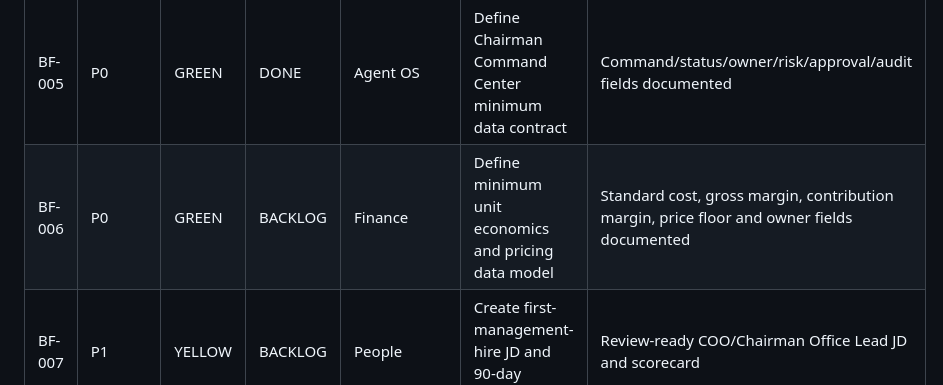
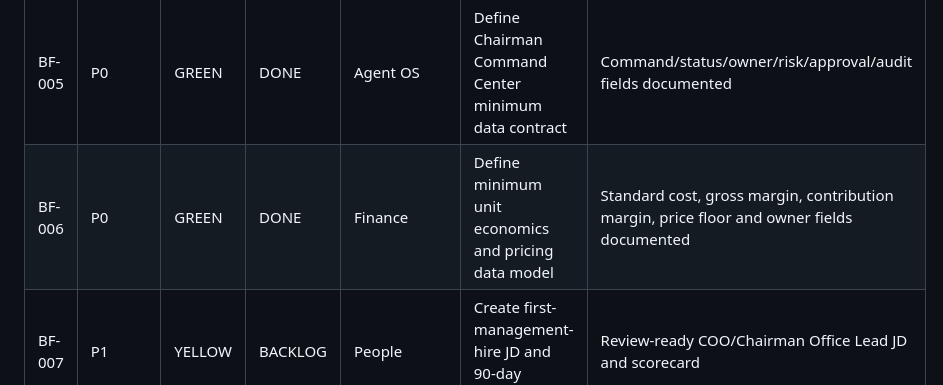
Before and after one commit to guloo-ai/guloo-com, a Markdown page: governance/BUILD_QUEUE.md, the part around the change. GitHub-like rendering.

Commit message:
Close BF-006 unit economics model

```diff
--- a/governance/BUILD_QUEUE.md
+++ b/governance/BUILD_QUEUE.md
@@ -33,7 +33,7 @@ Make GULOO capable of receiving demand, converting it, fulfilling it, recording
 | BF-003 | P0 | YELLOW | READY | Revenue | Draft GULOO conversion architecture for B2C + B2B2C | Review-ready funnel map, CTA rules, lead capture events, no live form mutation |
 | BF-004 | P0 | GREEN | DONE | Data | Define minimum product master schema for SKU, name, spec, BOM, standard cost, live stock, safety stock, Quickin mapping, allergen, owner | Versioned schema and validation checklist committed |
 | BF-005 | P0 | GREEN | DONE | Agent OS | Define Chairman Command Center minimum data contract | Command/status/owner/risk/approval/audit fields documented |
-| BF-006 | P0 | GREEN | BACKLOG | Finance | Define minimum unit economics and pricing data model | Standard cost, gross margin, contribution margin, price floor and owner fields documented |
+| BF-006 | P0 | GREEN | DONE | Finance | Define minimum unit economics and pricing data model | Standard cost, gross margin, contribution margin, price floor and owner fields documented |
 | BF-007 | P1 | YELLOW | BACKLOG | People | Create first-management-hire JD and 90-day scorecard | Review-ready COO/Chairman Office Lead JD and scorecard |
 | BF-008 | P1 | GREEN | BACKLOG | Security | Run repository governance and secret-exposure audit | No secret writes; report issues and remediation plan only |
 
```
